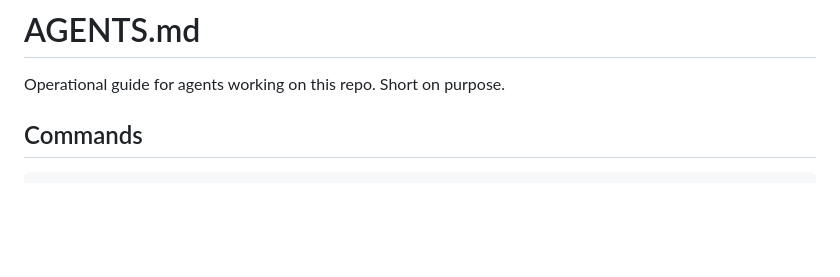
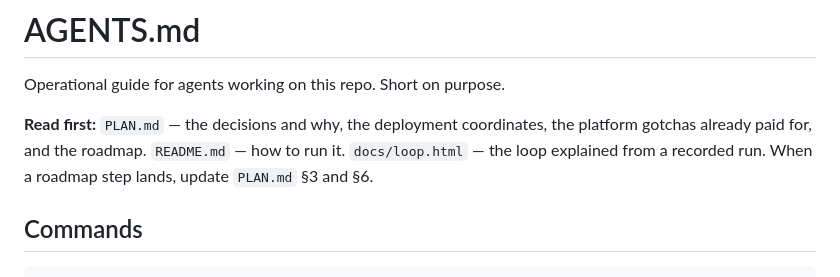
Before and after one commit to lordlinus/strong-loop, a Markdown page: AGENTS.md, the part around the change. Rendered like a GitHub page; blank space fills up the shorter version.

```diff
--- a/AGENTS.md
+++ b/AGENTS.md
@@ -1,6 +1,10 @@
 # AGENTS.md
 
 Operational guide for agents working on this repo. Short on purpose.
+
+**Read first:** `PLAN.md` — the decisions and why, the deployment coordinates, the platform
+gotchas already paid for, and the roadmap. `README.md` — how to run it. `docs/loop.html` —
+the loop explained from a recorded run. When a roadmap step lands, update `PLAN.md` §3 and §6.
 
 ## Commands
 
```
Also changed, not shown: PLAN.md (added, +119 -0 lines), README.md (+3 -0 lines).
